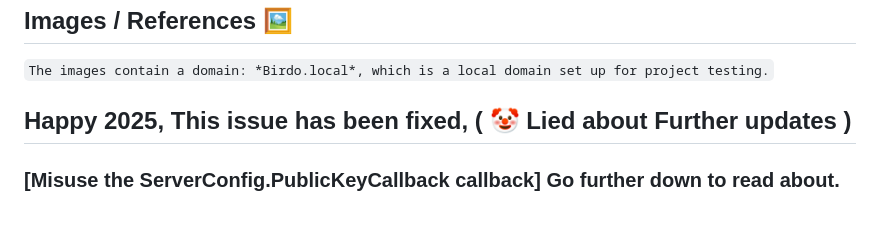
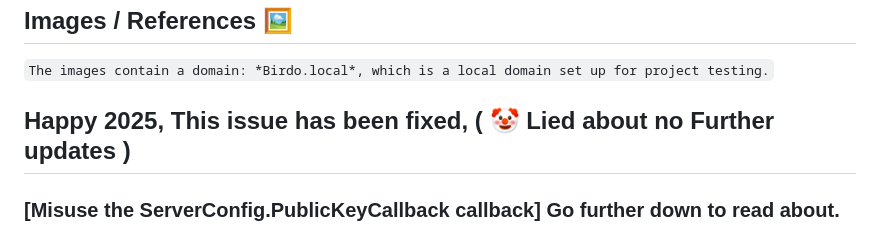
Before and after one commit to Birdo1221/GoDDos-Html, a Markdown page: README.md, the part around the change. Drawn GitHub-style.

```diff
--- a/README.md
+++ b/README.md
@@ -12,7 +12,7 @@ GoDDos-Html is a lightweight web-page botnet controller written in Go, designed
 ## **Images / References 🖼️**
    `The images contain a domain: *Birdo.local*, which is a local domain set up for project testing.`
 
-## Happy 2025, This issue has been fixed, ( 🤡 Lied about Further updates )
+## Happy 2025, This issue has been fixed, ( 🤡 Lied about no Further updates )
 ###   [Misuse the ServerConfig.PublicKeyCallback callback] Go further down to read about.
 
 ### ***Dashboard***:
```
